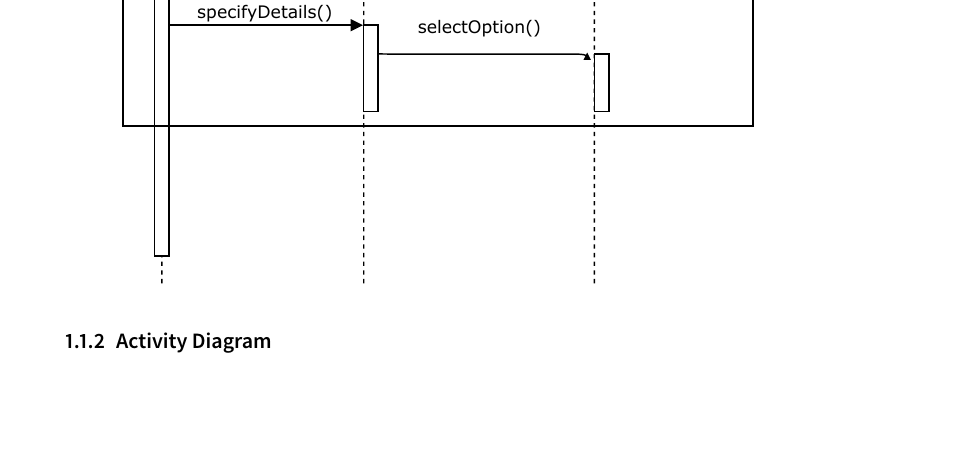
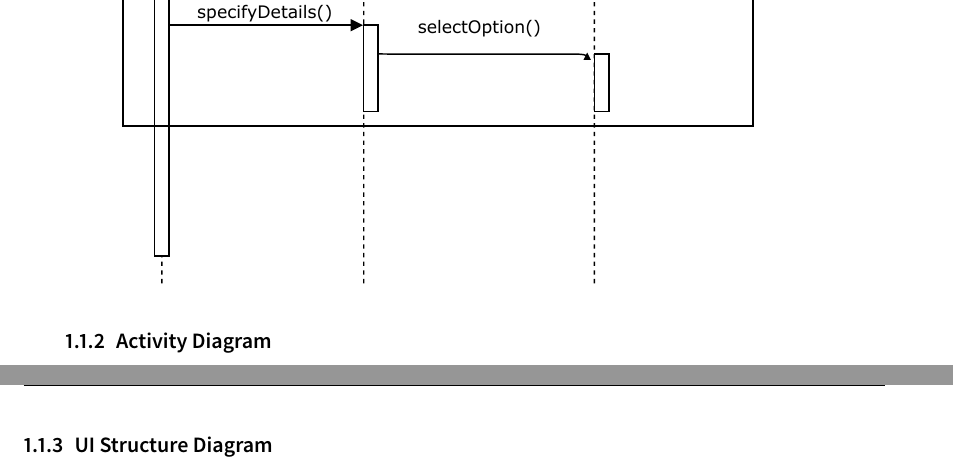
Before and after one commit to pm8008/documents, a LaTeX document (design/design.tex): part of page 5 of 15 before the commit and two parts of pages 5 and 6 of 17 after it, the two joined at a grey line, cut so that both start at the same text, the shorter picture padded with empty space. The pictures show the PDF file design/design.pdf that the author committed with the source.

Commit message:
WIP add UI tree graph

```diff
--- a/design/design.tex
+++ b/design/design.tex
@@ -113,4 +117,12 @@ Design}
 \includegraphics[max size={\textwidth}{\textheight}]{option.pdf}
 
 \subsubsection{Activity Diagram}
+\newpage
+
+\subsubsection{UI Structure Diagram}
+\begin{sidewaysfigure}[ht]
+	\includegraphics{UI_tree.png}
+\end{sidewaysfigure}
+\newpage
+
 \subsubsection{Class Diagram}
```
Also changed, not shown: design/UI_tree.png (added), design/design.pdf, design/design.tex (5 more changed lines), 1 other file. Lines whose indentation alone changed are shown as unchanged.
